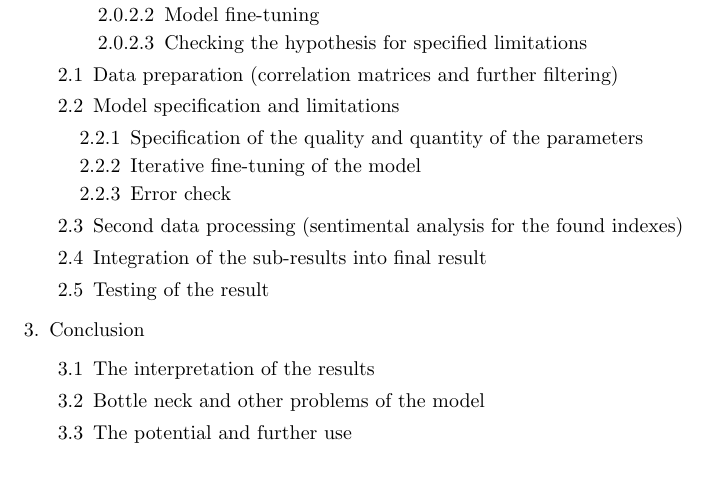
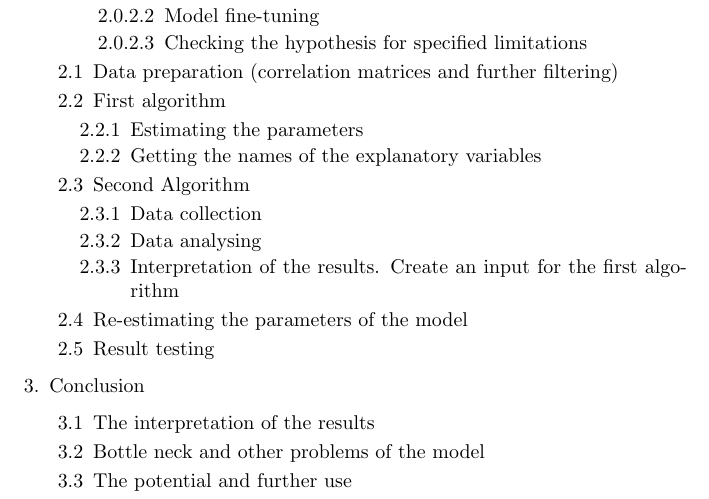
Before and after one commit to scottwedge/uni-stuff, a LaTeX document (Uni/outline.tex): part of page 1 of 12, cut so that both start at the same text. Compiled offline with pdfLaTeX.

```diff
--- a/Uni/outline.tex
+++ b/Uni/outline.tex
@@ -31,15 +31,19 @@
 						\end{enumerate}
 				\end{enumerate}
 			\item[2.1] Data preparation (correlation matrices and further filtering)
-			\item[2.2] Model specification and limitations
+			\item[2.2] First algorithm
 				\begin{enumerate}
-					\item[2.2.1] Specification of the quality and quantity of the parameters
-					\item[2.2.2] Iterative fine-tuning of the model
-					\item[2.2.3] Error check
+					\item[2.2.1] Estimating the parameters
+					\item[2.2.2] Getting the names of the explanatory variables
 				\end{enumerate}
-			\item[2.3] Second data processing (sentimental analysis for the found indexes)
-			\item[2.4] Integration of the sub-results into final result
-			\item[2.5] Testing of the result
+			\item[2.3] Second Algorithm
+				\begin{enumerate}
+					\item[2.3.1] Data collection
+					\item[2.3.2] Data analysing
+					\item[2.3.3] Interpretation of the results. Create an input for the first algorithm
+				\end{enumerate}
+			\item[2.4] Re-estimating the parameters of the model
+			\item[2.5] Result testing
 		\end{enumerate}
 	\item[3.] Conclusion
 		\begin{enumerate}
```
Also changed, not shown: Uni/outline.pdf (added).
